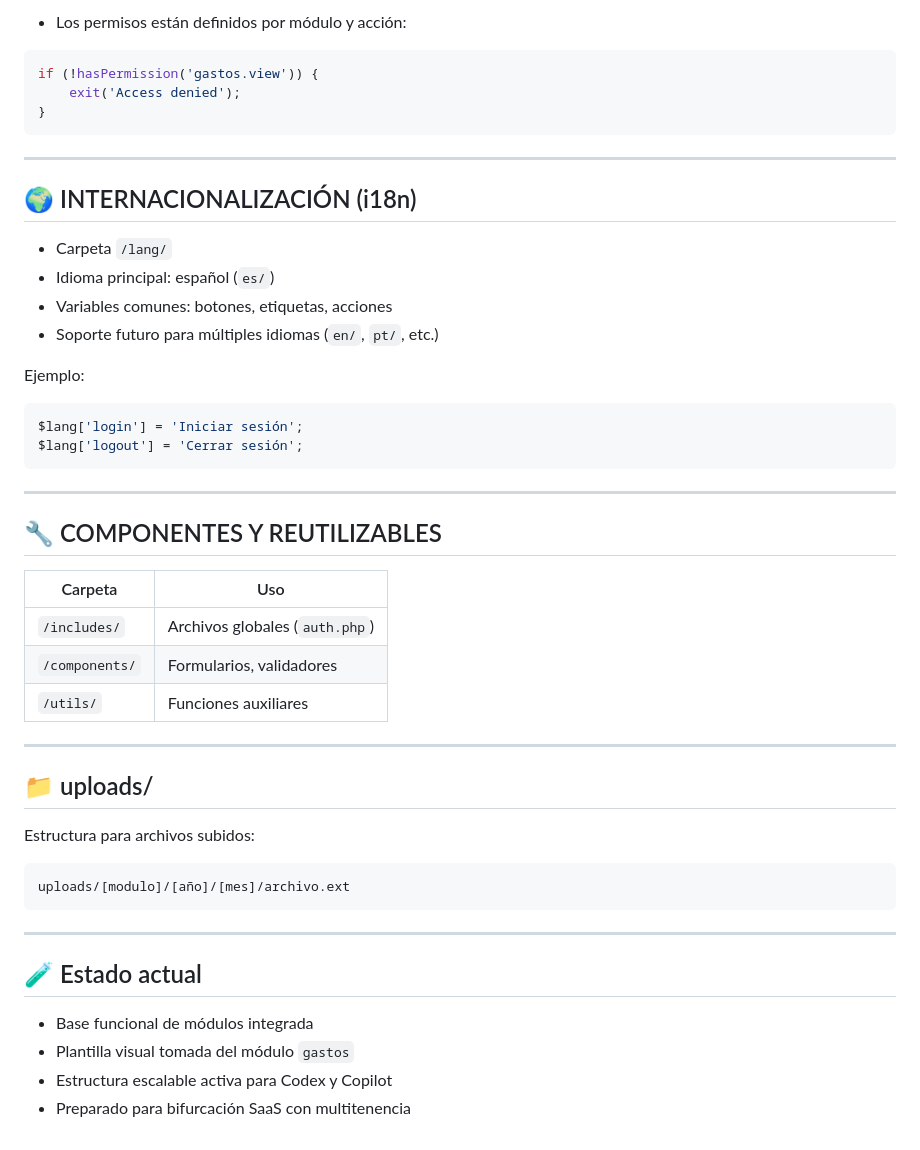
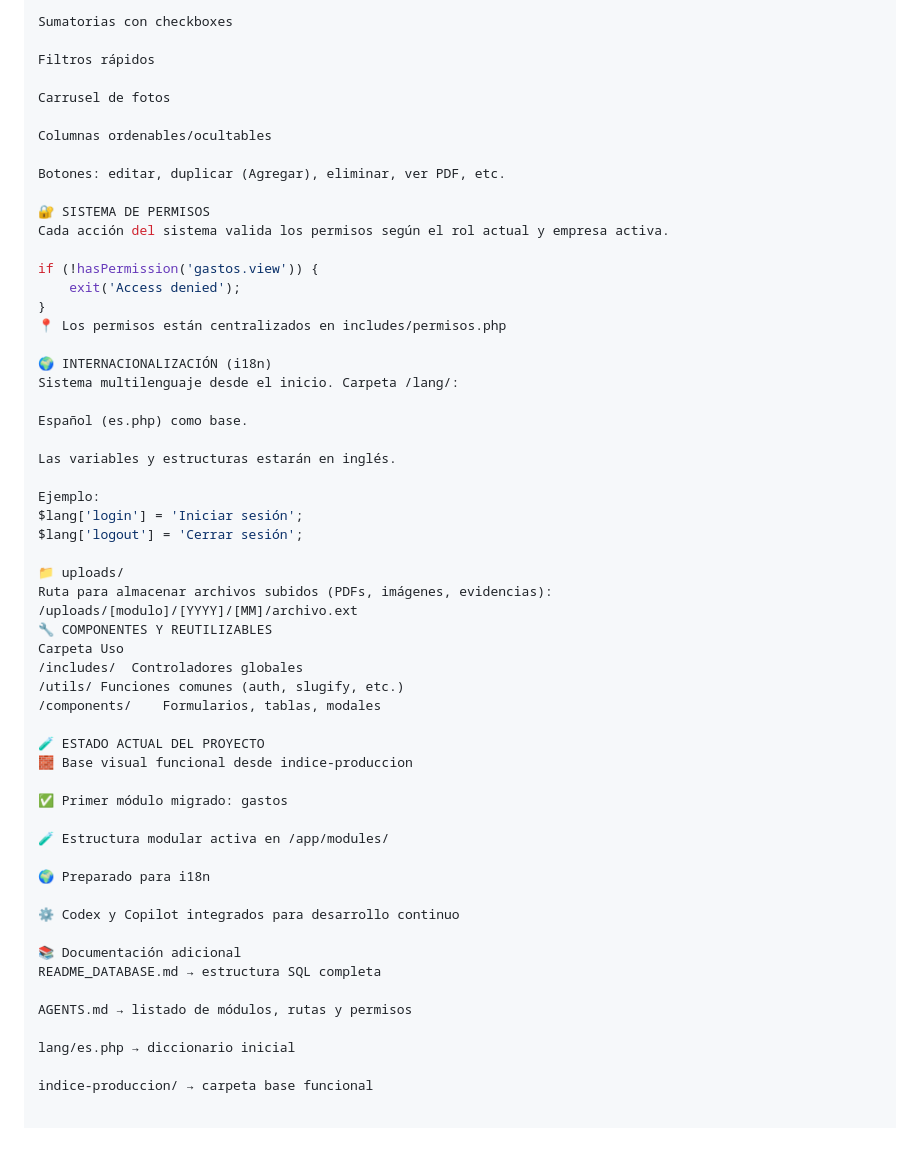
Before and after one commit to carloskantun/indice_saas, a Markdown page: README.md, the part around the change printed below. GitHub-like rendering.

````diff
--- a/README.md
+++ b/README.md
@@ -77,51 +74,58 @@ Cada módulo debe vivir en `/app/modules/[modulo]/` con esta estructura:
 
-- Los permisos están definidos por módulo y acción:
+Sumatorias con checkboxes
 
-```php
+Filtros rápidos
+
+Carrusel de fotos
+
+Columnas ordenables/ocultables
+
+Botones: editar, duplicar (Agregar), eliminar, ver PDF, etc.
+
+🔐 SISTEMA DE PERMISOS
+Cada acción del sistema valida los permisos según el rol actual y empresa activa.
+
 if (!hasPermission('gastos.view')) {
     exit('Access denied');
 }
-```
+📍 Los permisos están centralizados en includes/permisos.php
 
----
+🌍 INTERNACIONALIZACIÓN (i18n)
+Sistema multilenguaje desde el inicio. Carpeta /lang/:
 
-## 🌍 INTERNACIONALIZACIÓN (i18n)
+Español (es.php) como base.
 
-- Carpeta `/lang/`
-- Idioma principal: español (`es/`)
-- Variables comunes: botones, etiquetas, acciones
-- Soporte futuro para múltiples idiomas (`en/`, `pt/`, etc.)
+Las variables y estructuras estarán en inglés.
 
 Ejemplo:
-```php
 $lang['login'] = 'Iniciar sesión';
 $lang['logout'] = 'Cerrar sesión';
-```
 
----
+📁 uploads/
+Ruta para almacenar archivos subidos (PDFs, imágenes, evidencias):
+/uploads/[modulo]/[YYYY]/[MM]/archivo.ext
+🔧 COMPONENTES Y REUTILIZABLES
+Carpeta	Uso
+/includes/	Controladores globales
+/utils/	Funciones comunes (auth, slugify, etc.)
+/components/	Formularios, tablas, modales
 
-## 🔧 COMPONENTES Y REUTILIZABLES
+🧪 ESTADO ACTUAL DEL PROYECTO
+🧱 Base visual funcional desde indice-produccion
 
-| Carpeta           | Uso                           |
-|-------------------|-------------------------------|
-| `/includes/`       | Archivos globales (`auth.php`) |
-| `/components/`     | Formularios, validadores       |
-| `/utils/`          | Funciones auxiliares           |
+✅ Primer módulo migrado: gastos
 
----
+🧪 Estructura modular activa en /app/modules/
 
-## 📁 uploads/
+🌍 Preparado para i18n
 
-Estructura para archivos subidos:
+⚙️ Codex y Copilot integrados para desarrollo continuo
 
-```
-uploads/[modulo]/[año]/[mes]/archivo.ext
-```
+📚 Documentación adicional
+README_DATABASE.md → estructura SQL completa
 
----
+AGENTS.md → listado de módulos, rutas y permisos
 
-## 🧪 Estado actual
-- Base funcional de módulos integrada
-- Plantilla visual tomada del módulo `gastos`
-- Estructura escalable activa para Codex y Copilot
-- Preparado para bifurcación SaaS con multitenencia
+lang/es.php → diccionario inicial
+
+indice-produccion/ → carpeta base funcional
````
Also changed, not shown: other parts of README.md (+42 -45 lines).
